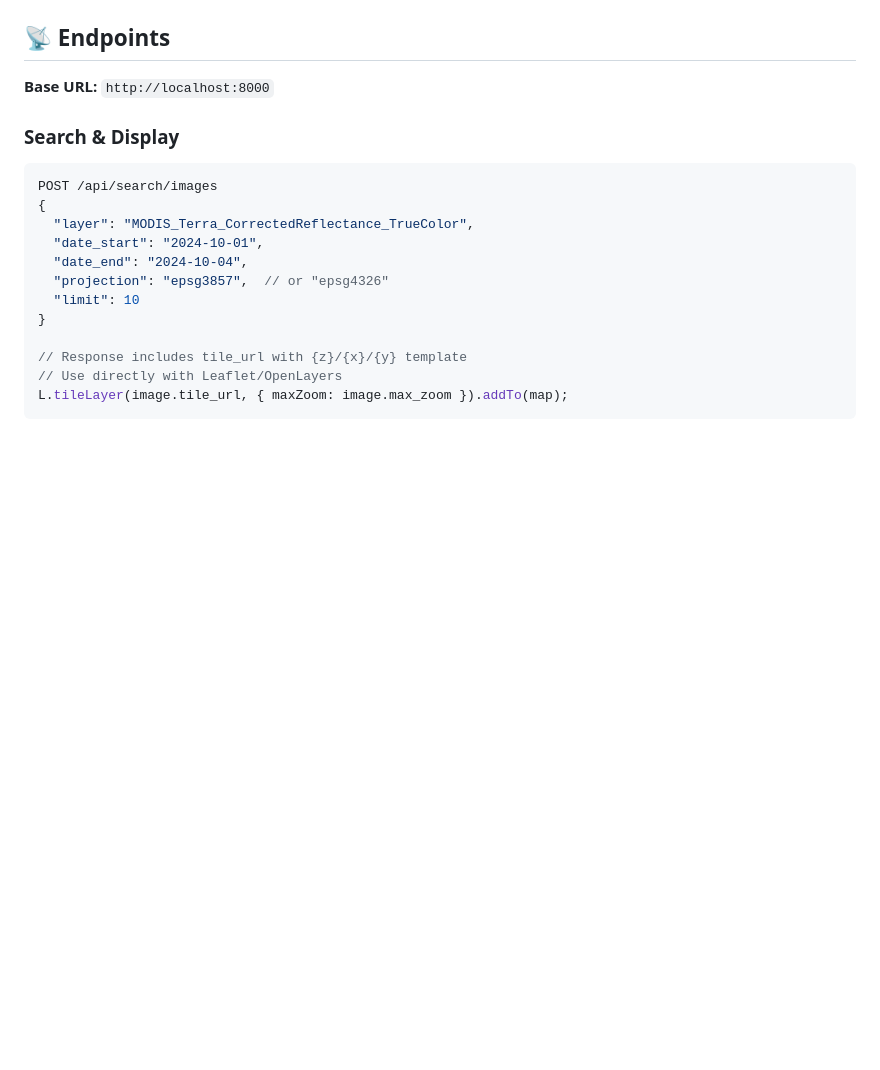
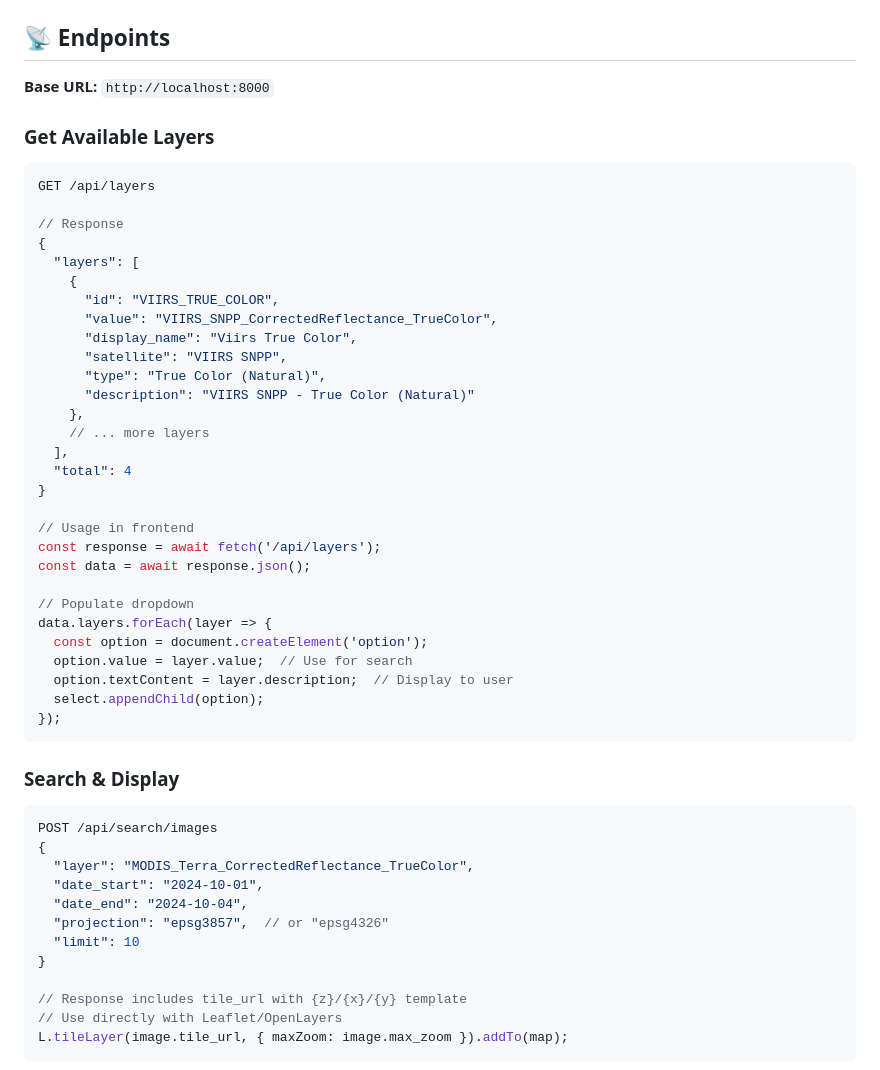
Before and after one commit to gabrielmoraees/embiggen-your-eyes, a Markdown page: backend/API_QUICKSTART.md, the part around the change. GitHub-like rendering; blank space fills up the shorter version.

````diff
--- a/backend/API_QUICKSTART.md
+++ b/backend/API_QUICKSTART.md
@@ -11,6 +11,41 @@ python main.py
 ## 📡 Endpoints
 
 **Base URL:** `http://localhost:8000`
+
+### Get Available Layers
+
+```javascript
+GET /api/layers
+
+// Response
+{
+  "layers": [
+    {
+      "id": "VIIRS_TRUE_COLOR",
+      "value": "VIIRS_SNPP_CorrectedReflectance_TrueColor",
+      "display_name": "Viirs True Color",
+      "satellite": "VIIRS SNPP",
+      "type": "True Color (Natural)",
+      "description": "VIIRS SNPP - True Color (Natural)"
+    },
+    // ... more layers
+  ],
+  "total": 4
+}
+
+// Usage in frontend
+const response = await fetch('/api/layers');
+const data = await response.json();
+
+// Populate dropdown
+data.layers.forEach(layer => {
+  const option = document.createElement('option');
+  option.value = layer.value;  // Use for search
+  option.textContent = layer.description;  // Display to user
+  select.appendChild(option);
+});
+```
+
 
 ### Search & Display
 
````
Also changed, not shown: backend/README.md (+1 -0 lines).
